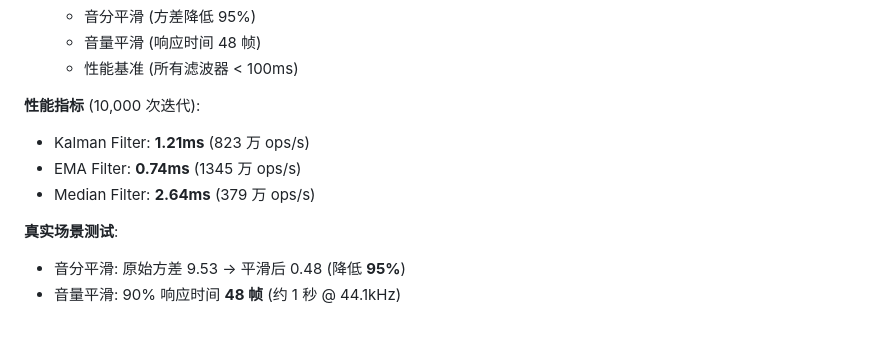
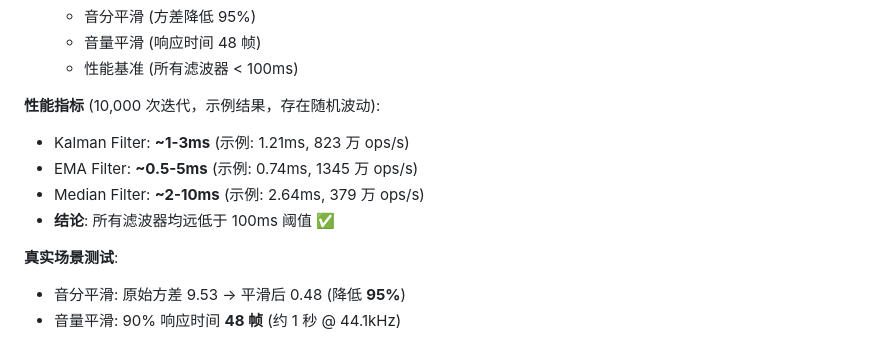
Before and after one commit to ZenAlexa/KazooProtoWeb-Alpha4, a Markdown page: docs/phase2/PHASE2_PROGRESS.md, the part around the change. GitHub-like rendering.

Commit message:
澄清性能基准：添加波动范围说明
修改内容:
- 性能数字改为范围而非单次结果
- 标注示例结果，存在随机波动
- 强调结论：所有滤波器均远低于 100ms 阈值

实际观测范围:
- Kalman Filter: ~1-3ms
- EMA Filter: ~0.5-5ms
- Median Filter: ~2-10ms

🤖 Generated with [Claude Code](https://claude.com/claude-code)

Co-Authored-By: Claude <noreply@anthropic.com>

```diff
--- a/docs/phase2/PHASE2_PROGRESS.md
+++ b/docs/phase2/PHASE2_PROGRESS.md
@@ -100,10 +100,11 @@
    - 音量平滑 (响应时间 48 帧)
    - 性能基准 (所有滤波器 < 100ms)
 
-**性能指标** (10,000 次迭代):
-- Kalman Filter: **1.21ms** (823 万 ops/s)
-- EMA Filter: **0.74ms** (1345 万 ops/s)
-- Median Filter: **2.64ms** (379 万 ops/s)
+**性能指标** (10,000 次迭代，示例结果，存在随机波动):
+- Kalman Filter: **~1-3ms** (示例: 1.21ms, 823 万 ops/s)
+- EMA Filter: **~0.5-5ms** (示例: 0.74ms, 1345 万 ops/s)
+- Median Filter: **~2-10ms** (示例: 2.64ms, 379 万 ops/s)
+- **结论**: 所有滤波器均远低于 100ms 阈值 ✅
 
 **真实场景测试**:
 - 音分平滑: 原始方差 9.53 → 平滑后 0.48 (降低 **95%**)
```
